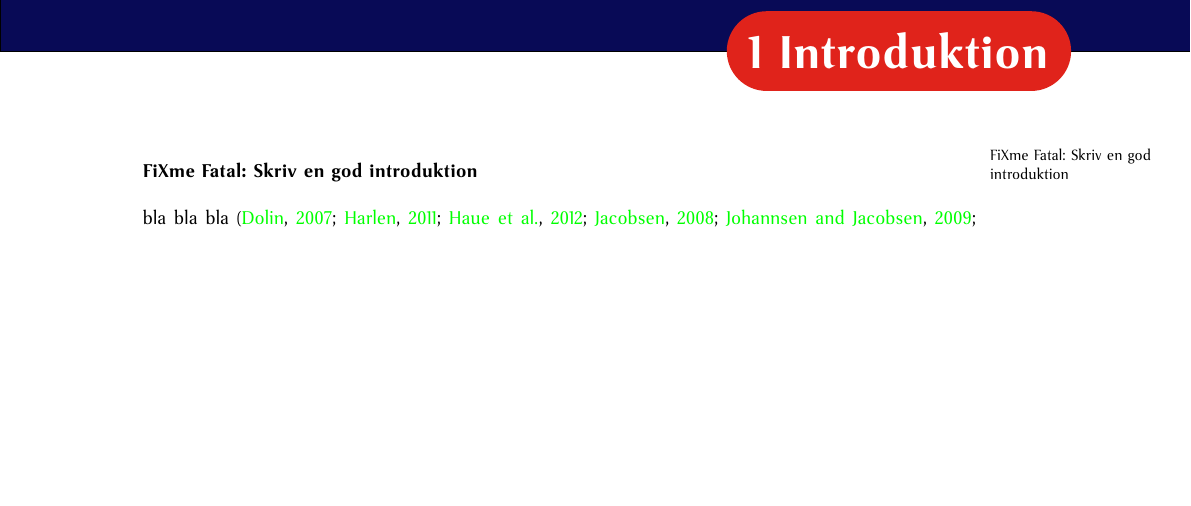
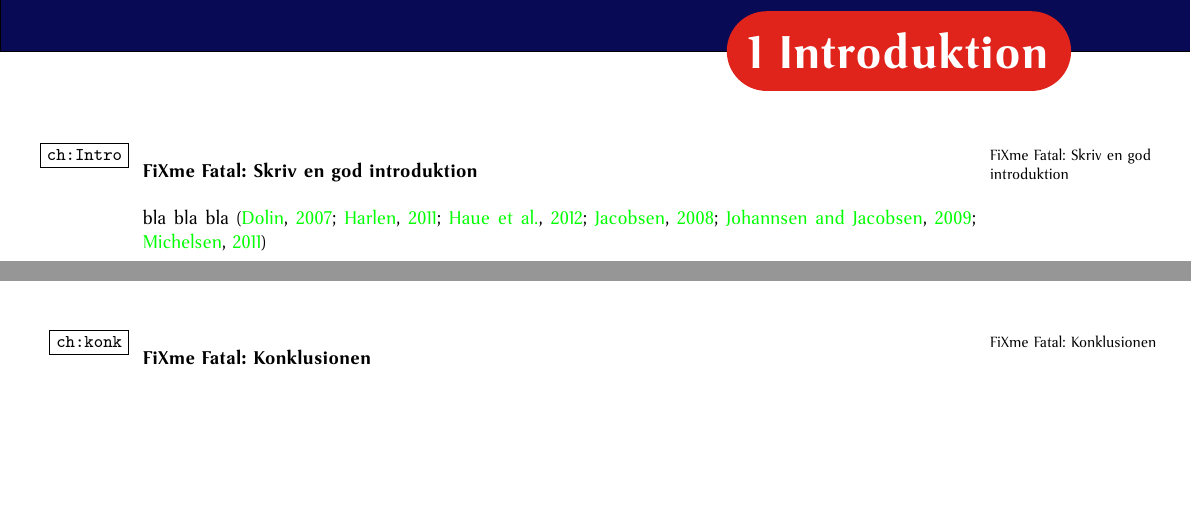
Before and after one commit to TMA040685/TeoPaedOpg, a LaTeX book (Teopæd.tex, which reads chapters/konklusion.tex): part of page 11 of 17 before the commit and two parts of pages 11 and 15 of 17 after it, the two joined at a grey line, cut so that both start at the same text, the shorter picture padded with empty space. Compiled offline with pdfLaTeX.

Commit message:
Tilføjede kapitler til opgaven...

```diff
--- a/Teopæd.tex
+++ b/Teopæd.tex
@@ -103,15 +103,10 @@
 %	- Konklusion								 %
 % -------------------------------------------------------------------------- %
 
-\chapter{Introduktion}
-\fixme{Skriv en god introduktion}\\
+\include{chapters/Introduktion}
+\include{chapters/main}
+\include{chapters/konklusion}
 
-bla bla bla \citep{Jacobsen:2008M,Johannsen:2009M,Gympd,Michelsen:2011M,Dolin:2007M,Harlen:2011:M}
-%\chapter{Problemformulering}
-\chapter{Main}
-Test tekst\citep{Gympd}
-
-\chapter{Konklusion}
 
 \backmatter
 %\begin{thebibliography}{}
--- /dev/null
+++ b/chapters/konklusion.tex
@@ -0,0 +1,4 @@
+\chapter{Konklusion}
+\label{ch:konk}
+
+\fixme{Konklusionen}
```
Also changed, not shown: chapters/Introduktion.tex (added, +5 -0 lines), chapters/main.tex (added, +3 -0 lines).
